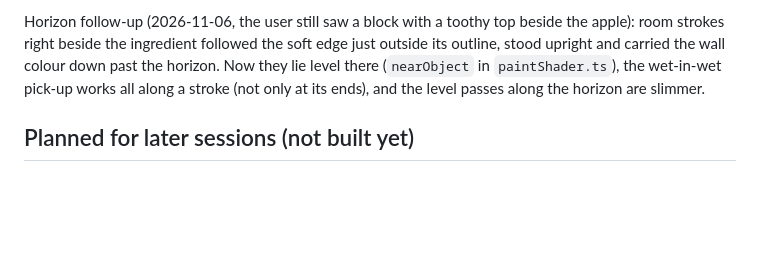
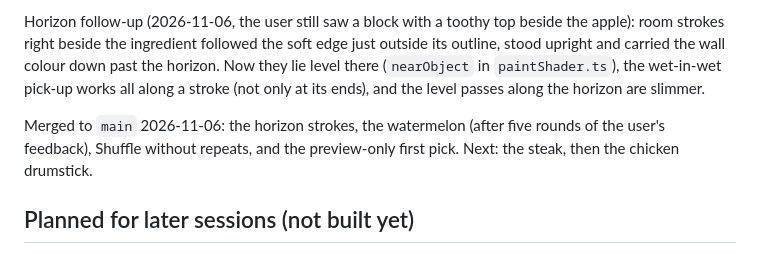
Before and after one commit to sudhamshuds-ui/forage-style-lab, a Markdown page: CLAUDE.md, the part around the change. Rendered like a GitHub page; blank space fills up the shorter version.

Commit message:
Notes: watermelon and shuffle fixes are on main; the steak is next
Co-Authored-By: Claude Opus 5.5 <noreply@anthropic.com>
Claude-Session: https://claude.ai/code/session_01LLqDXciKZmTYqykvqDMxpU

```diff
--- a/CLAUDE.md
+++ b/CLAUDE.md
@@ -519,6 +519,10 @@ stood upright and carried the wall colour down past the horizon. Now they lie le
 (`nearObject` in `paintShader.ts`), the wet-in-wet pick-up works all along a stroke (not only at
 its ends), and the level passes along the horizon are slimmer.
 
+Merged to `main` 2026-11-06: the horizon strokes, the watermelon (after five rounds of the
+user's feedback), Shuffle without repeats, and the preview-only first pick. Next: the steak, then
+the chicken drumstick.
+
 ## Planned for later sessions (not built yet)
 Cut forms (slice the whole form and cap the cut), the whole-and-cut layout,
 the light cases, patterns inside highlights and shadows, sparkles, soft body
```
